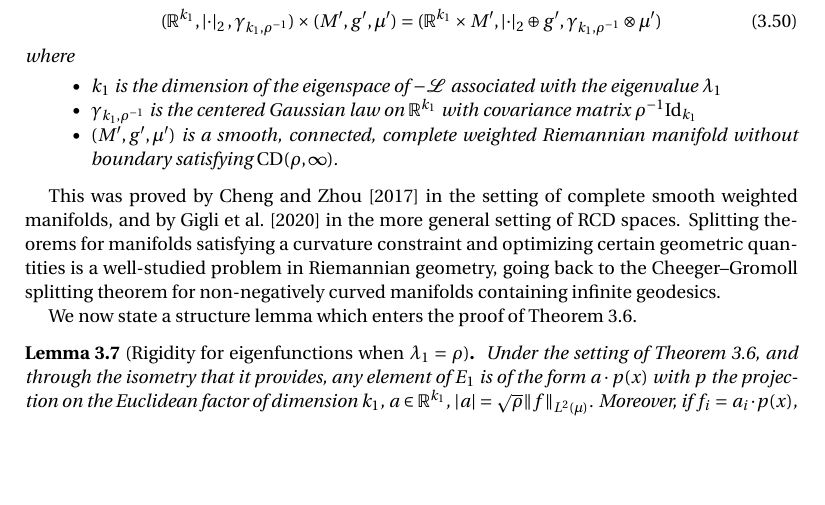
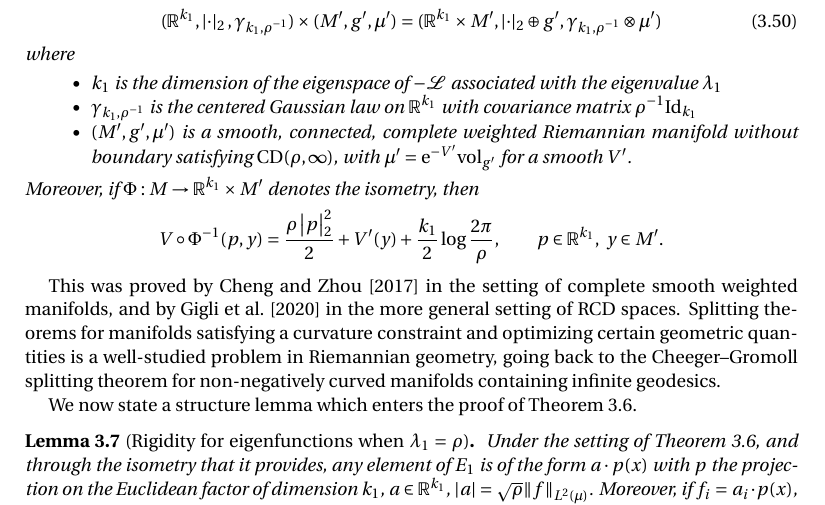
Before and after one commit to djalilchafai/cutoff-rigidity-diffusions, a LaTeX paper (cutcur-lean.tex): part of page 16 of 18, cut so that both start at the same text, the shorter picture padded with empty space. Compiled offline with pdfLaTeX.

Commit message:
cutcur-lean.tex: add V∘Φ⁻¹ identity to Theorem 3.6
Co-Authored-By: Claude Sonnet 5.5 <noreply@anthropic.com>

```diff
--- a/cutcur-lean.tex
+++ b/cutcur-lean.tex
@@ -1348,8 +1348,14 @@ following.
   \item $k_1$ is the dimension of the eigenspace of $-\mathcal{L}$ associated with the eigenvalue $\lambda_1$
   \item $\gamma_{k_1,\rho^{-1}}$ is the centered Gaussian law on
     $\mathbb{R}^{k_1}$ with covariance matrix $\rho^{-1}\mathrm{Id}_{k_1}$
-  \item $(M', g', \mu')$ is a smooth, connected, complete weighted Riemannian manifold without boundary satisfying $\mathrm{CD}(\rho, \infty)$.
+  \item $(M', g', \mu')$ is a smooth, connected, complete weighted Riemannian manifold without boundary satisfying $\mathrm{CD}(\rho, \infty)$,
+    with $\mu'=\mathrm{e}^{-V'}\mathrm{vol}_{g'}$ for a smooth $V'$.
   \end{itemize}
+  Moreover, if $\Phi:M\to\mathbb{R}^{k_1}\times M'$ denotes the isometry, then
+  \[
+    V\circ\Phi^{-1}(p,y)=\frac{\rho\left|p\right|_2^2}{2}+V'(y)+\frac{k_1}{2}\log\frac{2\pi}{\rho},
+    \qquad p\in\mathbb{R}^{k_1},\ y\in M'.
+  \]
 \end{theorem}
 
 This was proved by \cite{CZ17} in the setting
```
Also changed, not shown: verification/semantic-audit.md (+1 -1 lines).
